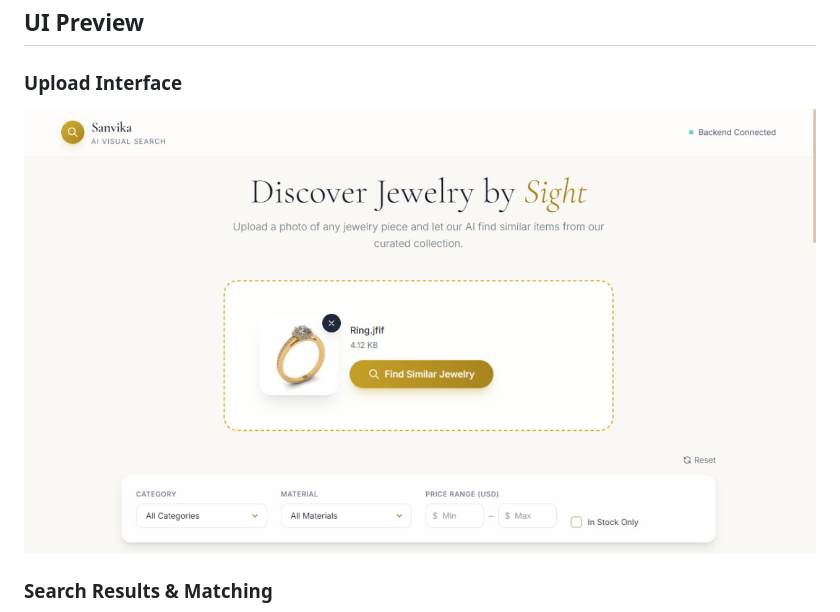
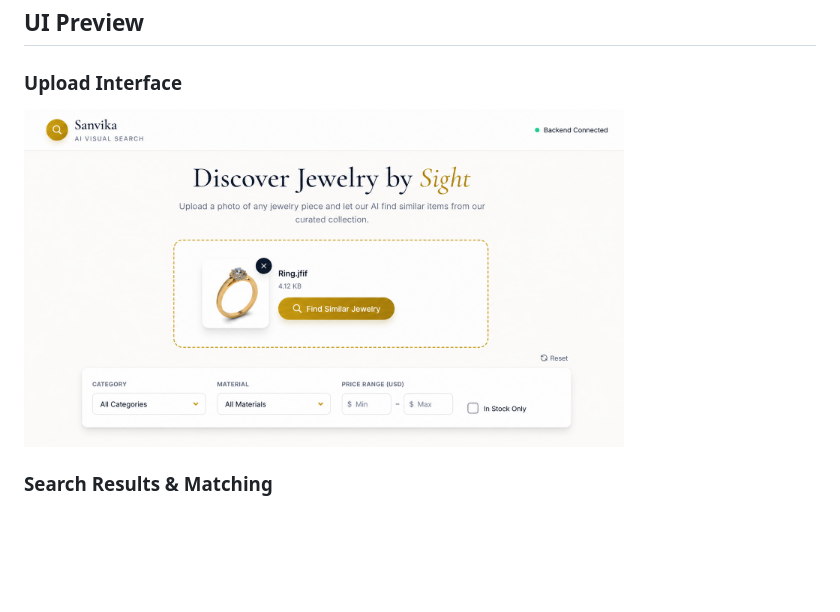
Before and after one commit to Naidi47/Jewelry-visual-search, a Markdown page: jewelry-visual-search/README.md, the part around the change printed below. Rendered like a GitHub page; pictures changed too: jewelry-visual-search/assets/first_image.jpg (deleted), jewelry-visual-search/assets/first_image.png (added); blank space fills up the shorter version.

Commit message:
Update README with PNG image references

```diff
--- a/jewelry-visual-search/README.md
+++ b/jewelry-visual-search/README.md
@@ -22,6 +22,6 @@ A production-ready, AI-powered visual search engine designed for jewelry e-comme
 ## UI Preview
 
 ### Upload Interface
-![Upload Interface](./assets/first_image.jpg)
+<img src="./assets/first_image.png" width="600" alt="Upload Interface">
 
 ### Search Results & Matching
```
Also changed, not shown: other parts of jewelry-visual-search/README.md (+1 -1 lines), jewelry-visual-search/assets/second_image.jpg (deleted), 1 other file.
